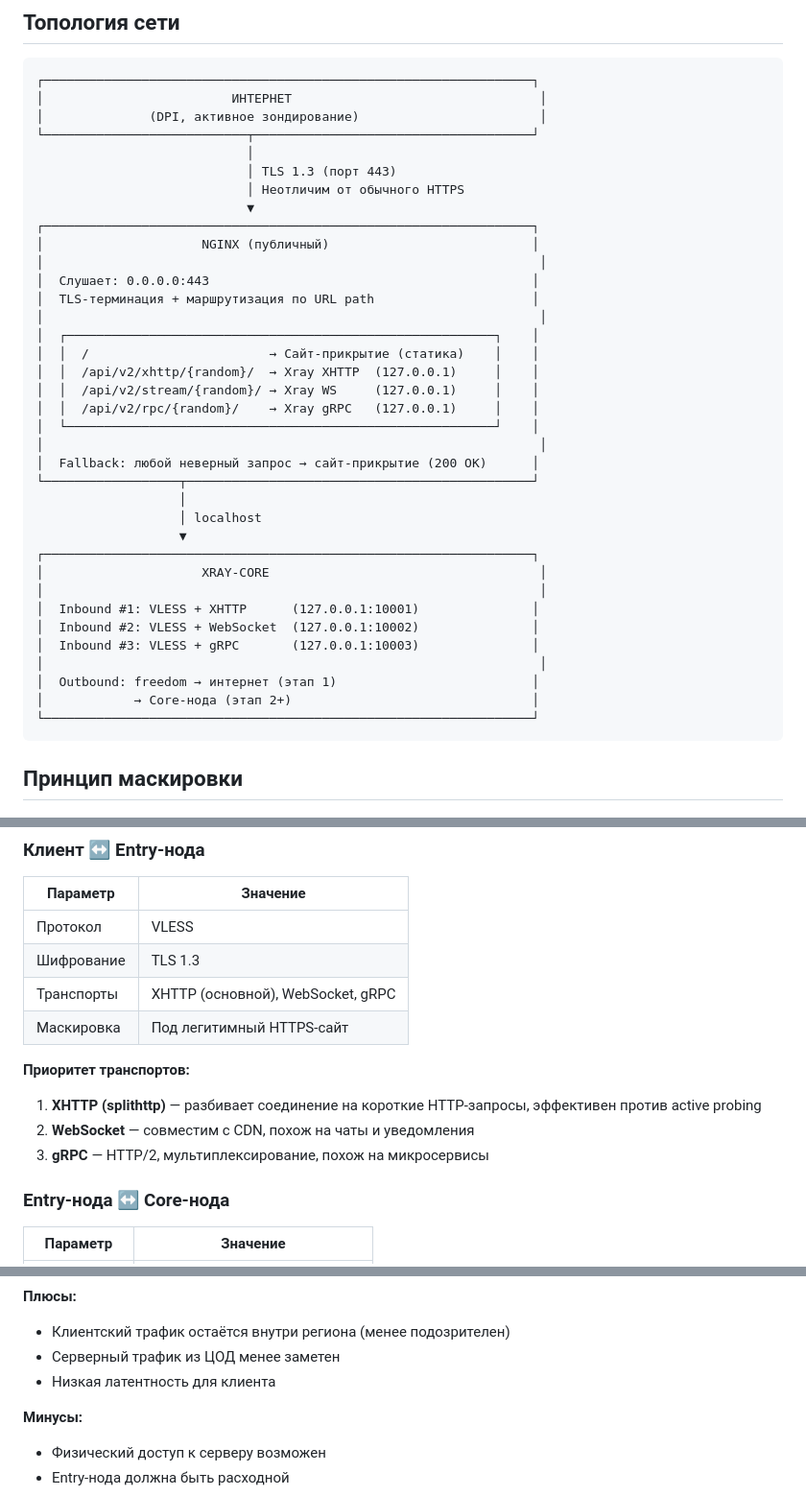
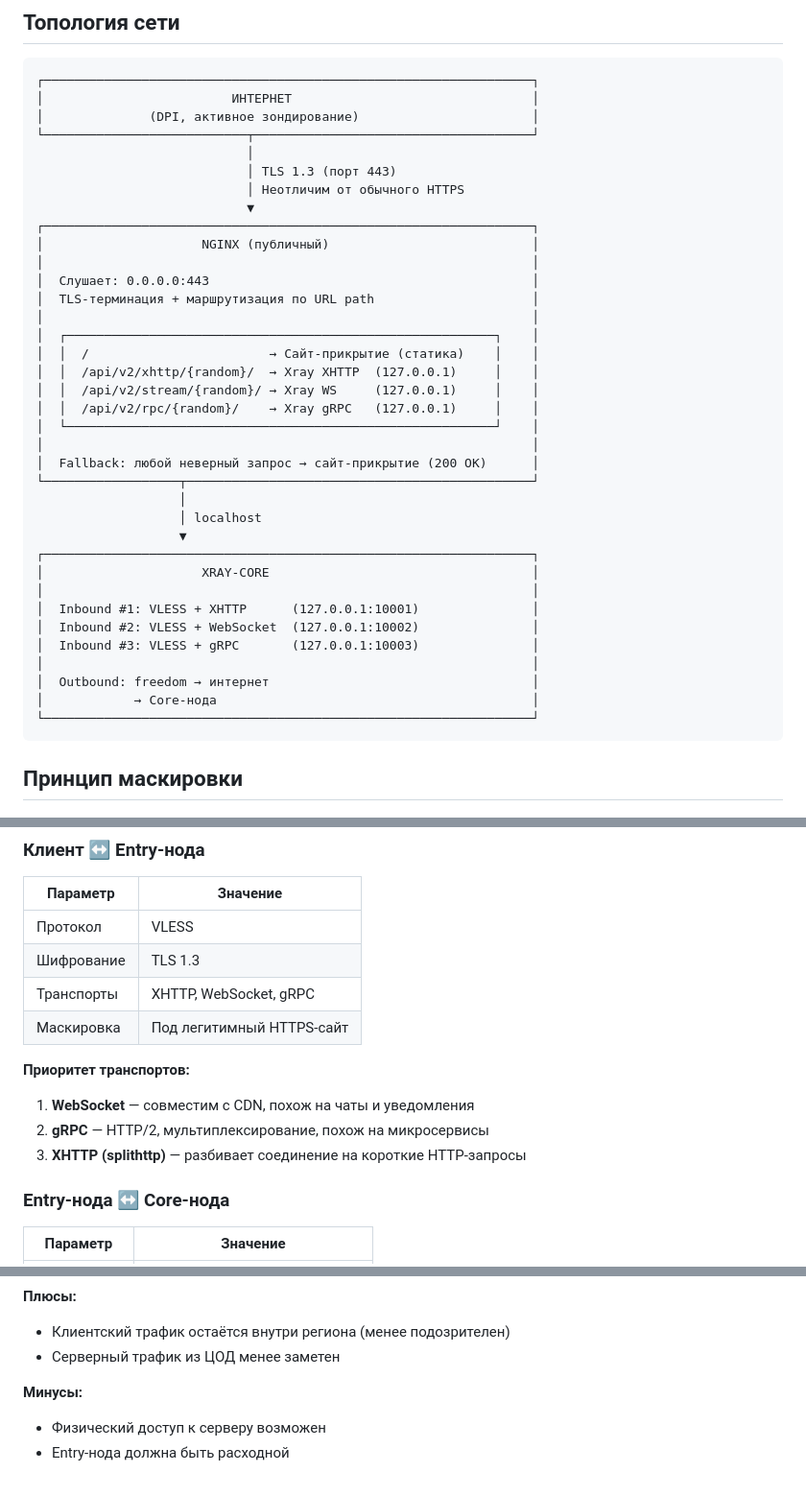
Before and after one commit to A1eksMa/DigitalFortress, a Markdown page: ARCHITECTURE.md, 3 parts joined by grey strips. Shown at 96% size. GitHub-like rendering.

````diff
--- a/ARCHITECTURE.md
+++ b/ARCHITECTURE.md
@@ -32,8 +32,8 @@
 
 ```
 ┌─────────────────────────────────────────────────────────────────┐
-│                         ИНТЕРНЕТ                                 │
-│              (DPI, активное зондирование)                        │
+│                         ИНТЕРНЕТ                                │
+│              (DPI, активное зондирование)                       │
 └───────────────────────────┬─────────────────────────────────────┘
                             │
                             │ TLS 1.3 (порт 443)
@@ -41,31 +41,31 @@
                             ▼
 ┌─────────────────────────────────────────────────────────────────┐
 │                     NGINX (публичный)                           │
-│                                                                  │
+│                                                                 │
 │  Слушает: 0.0.0.0:443                                           │
 │  TLS-терминация + маршрутизация по URL path                     │
-│                                                                  │
+│                                                                 │
 │  ┌─────────────────────────────────────────────────────────┐    │
 │  │  /                        → Сайт-прикрытие (статика)    │    │
 │  │  /api/v2/xhttp/{random}/  → Xray XHTTP  (127.0.0.1)     │    │
 │  │  /api/v2/stream/{random}/ → Xray WS     (127.0.0.1)     │    │
 │  │  /api/v2/rpc/{random}/    → Xray gRPC   (127.0.0.1)     │    │
 │  └─────────────────────────────────────────────────────────┘    │
-│                                                                  │
+│                                                                 │
 │  Fallback: любой неверный запрос → сайт-прикрытие (200 OK)      │
 └──────────────────┬──────────────────────────────────────────────┘
                    │
                    │ localhost
                    ▼
 ┌─────────────────────────────────────────────────────────────────┐
-│                     XRAY-CORE                                    │
-│                                                                  │
+│                     XRAY-CORE                                   │
+│                                                                 │
 │  Inbound #1: VLESS + XHTTP      (127.0.0.1:10001)               │
 │  Inbound #2: VLESS + WebSocket  (127.0.0.1:10002)               │
 │  Inbound #3: VLESS + gRPC       (127.0.0.1:10003)               │
-│                                                                  │
-│  Outbound: freedom → интернет (этап 1)                          │
-│            → Core-нода (этап 2+)                                │
+│                                                                 │
+│  Outbound: freedom → интернет                                   │
+│            → Core-нода                                          │
 └─────────────────────────────────────────────────────────────────┘
 ```
 
@@ -98,14 +98,14 @@
 |----------|----------|
 | Протокол | VLESS |
 | Шифрование | TLS 1.3 |
-| Транспорты | XHTTP (основной), WebSocket, gRPC |
+| Транспорты | XHTTP, WebSocket, gRPC |
 | Маскировка | Под легитимный HTTPS-сайт |
 
 **Приоритет транспортов:**
 
-1. **XHTTP (splithttp)** — разбивает соединение на короткие HTTP-запросы, эффективен против active probing
-2. **WebSocket** — совместим с CDN, похож на чаты и уведомления
-3. **gRPC** — HTTP/2, мультиплексирование, похож на микросервисы
+1. **WebSocket** — совместим с CDN, похож на чаты и уведомления
+2. **gRPC** — HTTP/2, мультиплексирование, похож на микросервисы
+3. **XHTTP (splithttp)** — разбивает соединение на короткие HTTP-запросы
 
 ### Entry-нода ↔ Core-нода
 
@@ -198,7 +198,6 @@ Core-нода (за пределами) → Интернет
 **Плюсы:**
 - Клиентский трафик остаётся внутри региона (менее подозрителен)
 - Серверный трафик из ЦОД менее заметен
-- Низкая латентность для клиента
 
 **Минусы:**
 - Физический доступ к серверу возможен
````
